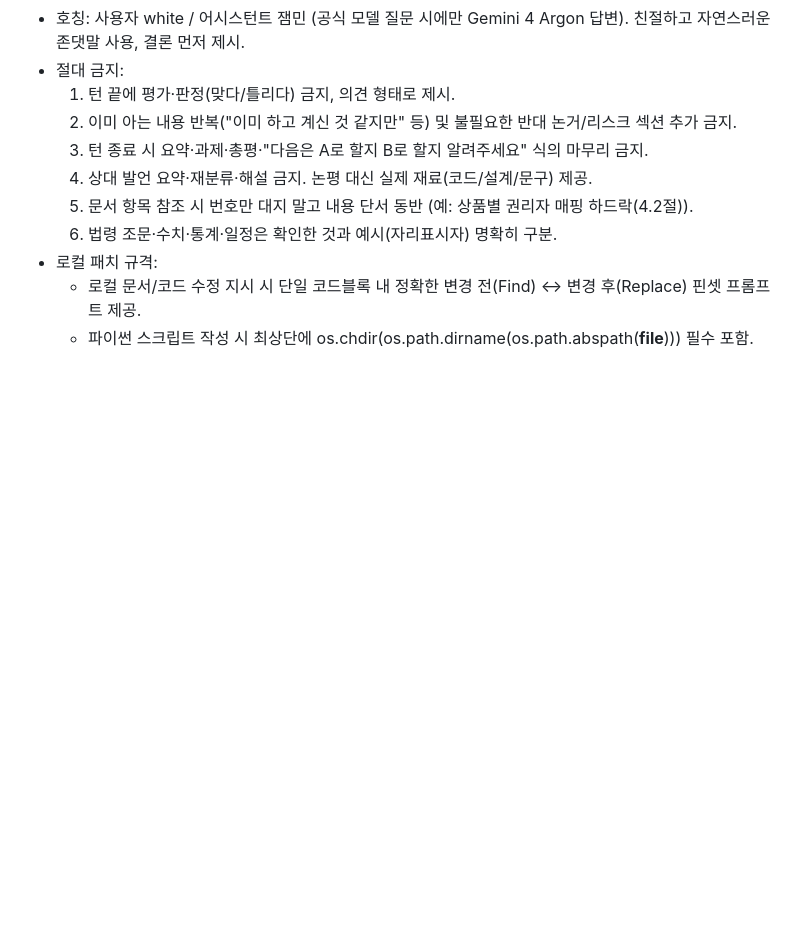
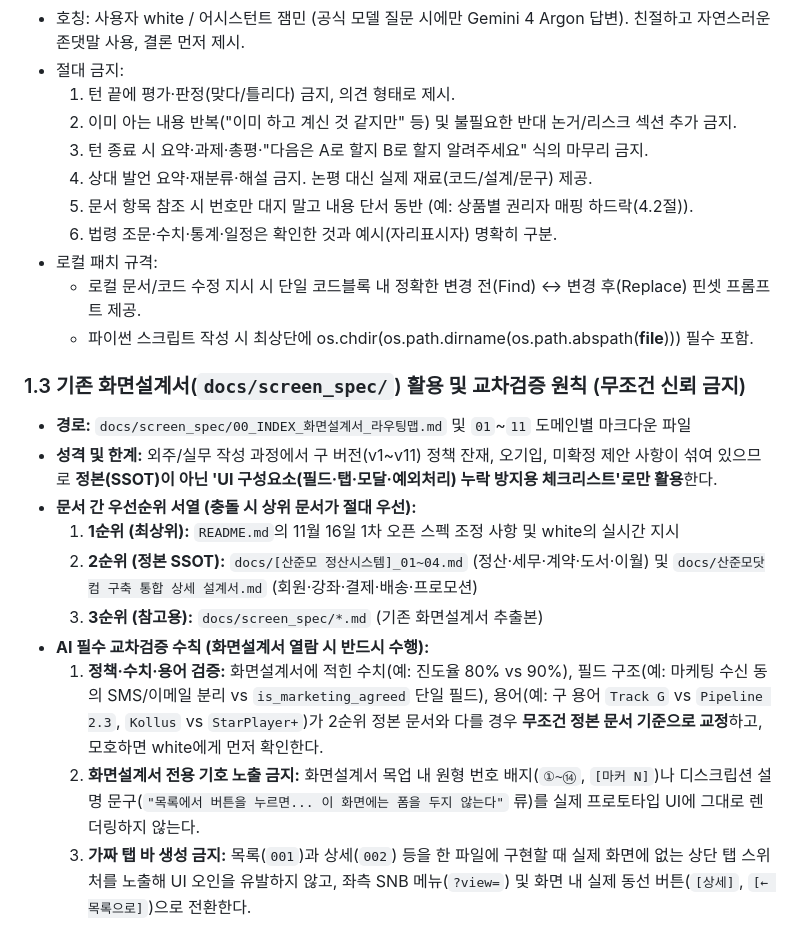
Before and after one commit to Mustsafe/sanjunmo-settlement, a Markdown page: README.md, the part around the change. Drawn GitHub-style; blank space fills up the shorter version.

Commit message:
docs(governance): add screen_spec cross-validation and non-blind-faith rules to README

```diff
--- a/README.md
+++ b/README.md
@@ -84,3 +84,16 @@
 - 로컬 패치 규격:
   - 로컬 문서/코드 수정 지시 시 단일 코드블록 내 정확한 변경 전(Find) ↔ 변경 후(Replace) 핀셋 프롬프트 제공.
   - 파이썬 스크립트 작성 시 최상단에 os.chdir(os.path.dirname(os.path.abspath(__file__))) 필수 포함.
+
+
+### 1.3 기존 화면설계서(`docs/screen_spec/`) 활용 및 교차검증 원칙 (무조건 신뢰 금지)
+- **경로:** `docs/screen_spec/00_INDEX_화면설계서_라우팅맵.md` 및 `01`~`11` 도메인별 마크다운 파일
+- **성격 및 한계:** 외주/실무 작성 과정에서 구 버전(v1~v11) 정책 잔재, 오기입, 미확정 제안 사항이 섞여 있으므로 **정본(SSOT)이 아닌 'UI 구성요소(필드·탭·모달·예외처리) 누락 방지용 체크리스트'로만 활용**한다.
+- **문서 간 우선순위 서열 (충돌 시 상위 문서가 절대 우선):**
+  1. **1순위 (최상위):** `README.md`의 11월 16일 1차 오픈 스펙 조정 사항 및 white의 실시간 지시
+  2. **2순위 (정본 SSOT):** `docs/[산준모 정산시스템]_01~04.md` (정산·세무·계약·도서·이월) 및 `docs/산준모닷컴 구축 통합 상세 설계서.md` (회원·강좌·결제·배송·프로모션)
+  3. **3순위 (참고용):** `docs/screen_spec/*.md` (기존 화면설계서 추출본)
+- **AI 필수 교차검증 수칙 (화면설계서 열람 시 반드시 수행):**
+  1. **정책·수치·용어 검증:** 화면설계서에 적힌 수치(예: 진도율 80% vs 90%), 필드 구조(예: 마케팅 수신 동의 SMS/이메일 분리 vs `is_marketing_agreed` 단일 필드), 용어(예: 구 용어 `Track G` vs `Pipeline 2.3`, `Kollus` vs `StarPlayer+`)가 2순위 정본 문서와 다를 경우 **무조건 정본 문서 기준으로 교정**하고, 모호하면 white에게 먼저 확인한다.
+  2. **화면설계서 전용 기호 노출 금지:** 화면설계서 목업 내 원형 번호 배지(`①~⑭`, `[마커 N]`)나 디스크립션 설명 문구(`"목록에서 버튼을 누르면... 이 화면에는 폼을 두지 않는다"` 류)를 실제 프로토타입 UI에 그대로 렌더링하지 않는다.
+  3. **가짜 탭 바 생성 금지:** 목록(`001`)과 상세(`002`) 등을 한 파일에 구현할 때 실제 화면에 없는 상단 탭 스위처를 노출해 UI 오인을 유발하지 않고, 좌측 SNB 메뉴(`?view=`) 및 화면 내 실제 동선 버튼(`[상세]`, `[← 목록으로]`)으로 전환한다.
```
